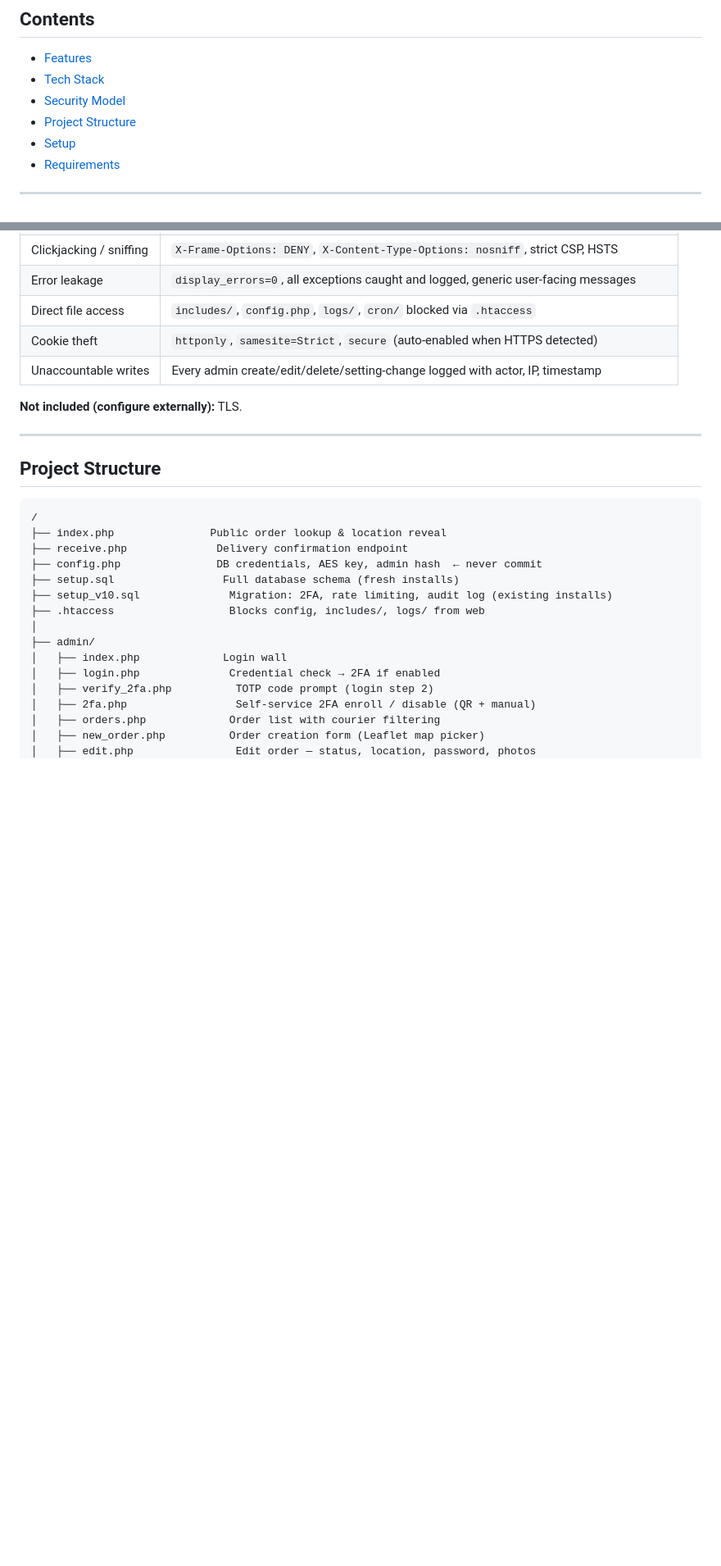
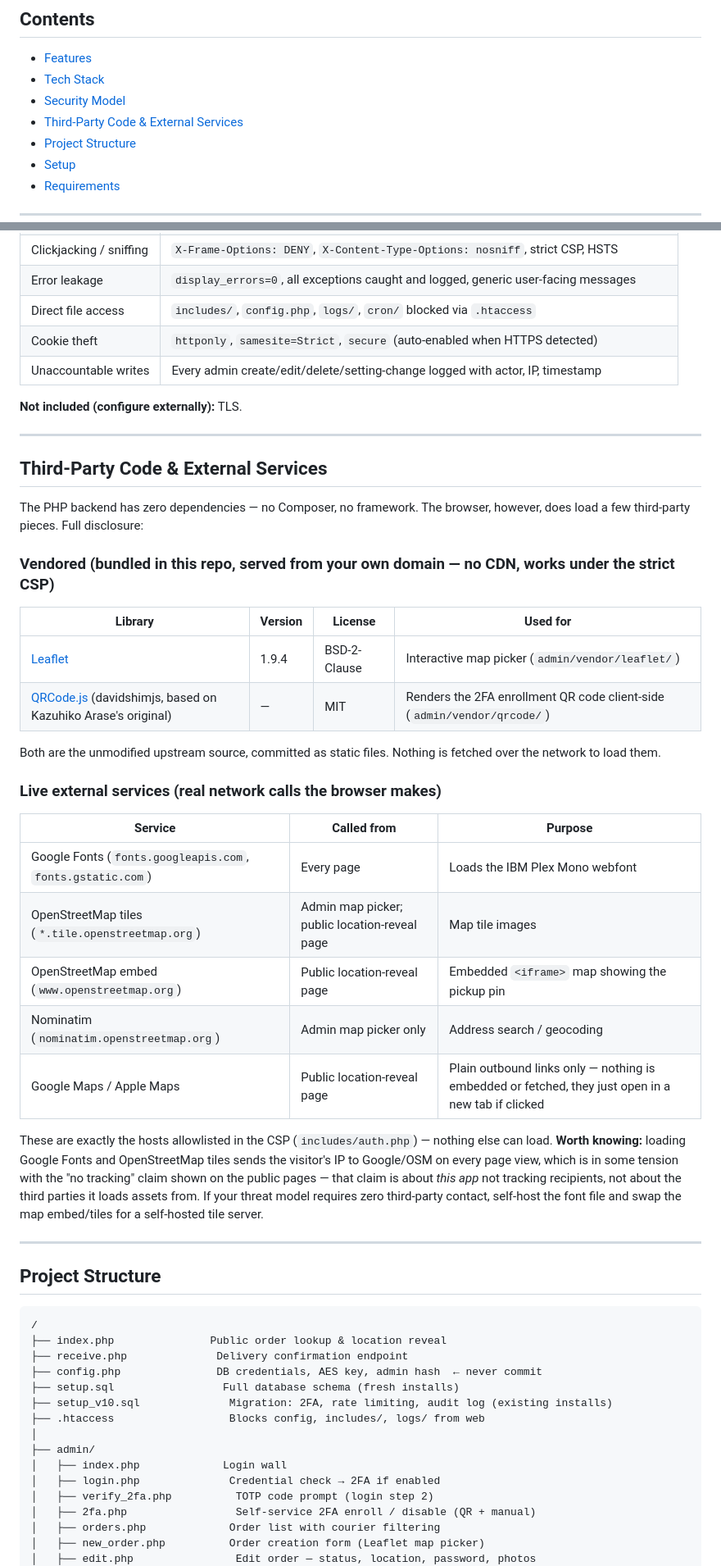
Before and after one commit to kilerdevs/DeadDropMGMT, a Markdown page: README.md, 2 parts joined by grey strips. Shown at 82% size. GitHub-like rendering; blank space fills up the shorter version.

Commit message:
Disclose third-party code and external services in README
Documents the two vendored JS libraries (Leaflet, QRCode.js — versions,
licenses, where they live) and every live external host the browser
actually contacts (Google Fonts, OSM tiles/embed, Nominatim, plus the
outbound-only Maps links), matching the CSP allowlist. Also flags the
minor tension between loading Google Fonts/OSM assets and the "no
tracking" claim shown to recipients, with a self-hosting note for
anyone who needs zero third-party contact.

```diff
--- a/README.md
+++ b/README.md
@@ -16,6 +16,7 @@ Recipients look up an order by token, unlock an encrypted location with a passwo
 - [Features](#features)
 - [Tech Stack](#tech-stack)
 - [Security Model](#security-model)
+- [Third-Party Code & External Services](#third-party-code--external-services)
 - [Project Structure](#project-structure)
 - [Setup](#setup)
 - [Requirements](#requirements)
@@ -86,6 +87,33 @@ Recipients look up an order by token, unlock an encrypted location with a passwo
 | Unaccountable writes | Every admin create/edit/delete/setting-change logged with actor, IP, timestamp |
 
 **Not included (configure externally):** TLS.
+
+---
+
+## Third-Party Code & External Services
+
+The PHP backend has zero dependencies — no Composer, no framework. The browser, however, does load a few third-party pieces. Full disclosure:
+
+### Vendored (bundled in this repo, served from your own domain — no CDN, works under the strict CSP)
+
+| Library | Version | License | Used for |
+|---|---|---|---|
+| [Leaflet](https://leafletjs.com/) | 1.9.4 | BSD-2-Clause | Interactive map picker (`admin/vendor/leaflet/`) |
+| [QRCode.js](https://github.com/davidshimjs/qrcodejs) (davidshimjs, based on Kazuhiko Arase's original) | — | MIT | Renders the 2FA enrollment QR code client-side (`admin/vendor/qrcode/`) |
+
+Both are the unmodified upstream source, committed as static files. Nothing is fetched over the network to load them.
+
+### Live external services (real network calls the browser makes)
+
+| Service | Called from | Purpose |
+|---|---|---|
+| Google Fonts (`fonts.googleapis.com`, `fonts.gstatic.com`) | Every page | Loads the IBM Plex Mono webfont |
+| OpenStreetMap tiles (`*.tile.openstreetmap.org`) | Admin map picker; public location-reveal page | Map tile images |
+| OpenStreetMap embed (`www.openstreetmap.org`) | Public location-reveal page | Embedded `<iframe>` map showing the pickup pin |
+| Nominatim (`nominatim.openstreetmap.org`) | Admin map picker only | Address search / geocoding |
+| Google Maps / Apple Maps | Public location-reveal page | Plain outbound links only — nothing is embedded or fetched, they just open in a new tab if clicked |
+
+These are exactly the hosts allowlisted in the CSP (`includes/auth.php`) — nothing else can load. **Worth knowing:** loading Google Fonts and OpenStreetMap tiles sends the visitor's IP to Google/OSM on every page view, which is in some tension with the "no tracking" claim shown on the public pages — that claim is about *this app* not tracking recipients, not about the third parties it loads assets from. If your threat model requires zero third-party contact, self-host the font file and swap the map embed/tiles for a self-hosted tile server.
 
 ---
 
```
